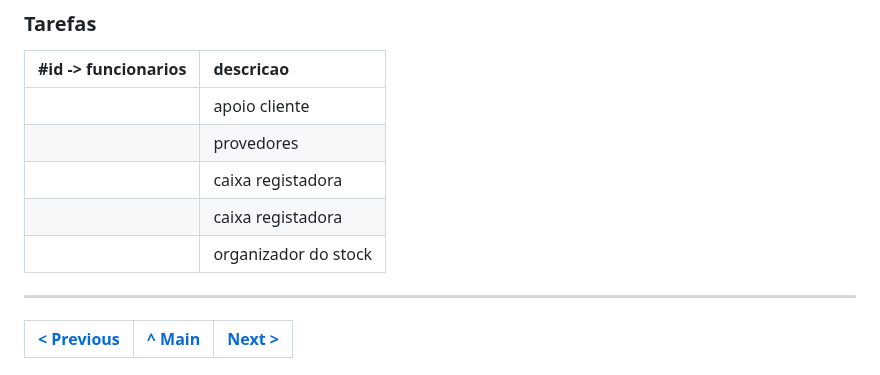
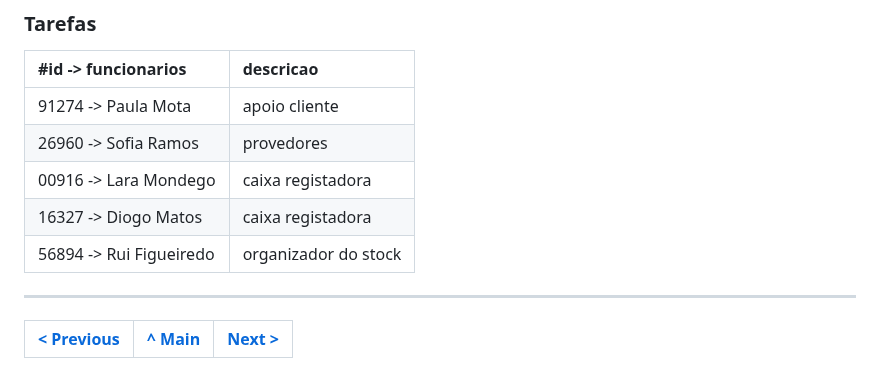
Before and after one commit to TCM23-SIBD-G01/TCM23-SIBD-G01, a Markdown page: REBD/rebd03.md, the part around one of its changes. Rendered like a GitHub page.

```diff
--- a/REBD/rebd03.md
+++ b/REBD/rebd03.md
@@ -283,11 +283,11 @@ STOCK (quantidade)
 ### Tarefas
 |#id -> funcionarios | descricao |
 | :----------------- | :-------- |
-|                    | apoio cliente
-|                    | provedores
-|                    | caixa registadora
-|                    | caixa registadora
-|                    | organizador do stock
+| 91274 -> Paula Mota      | apoio cliente
+| 26960 -> Sofia Ramos     | provedores
+| 00916 -> Lara Mondego    | caixa registadora
+| 16327 -> Diogo Matos     | caixa registadora
+| 56894 -> Rui Figueiredo  | organizador do stock
 
 
 
```
Also changed, not shown: other parts of REBD/rebd03.md (+7 -7 lines).
